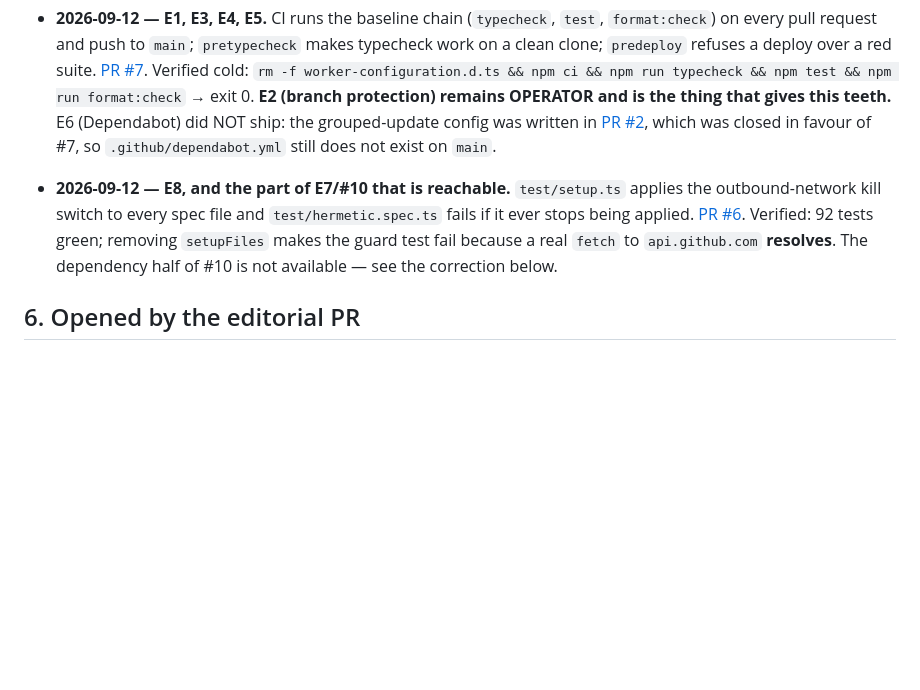
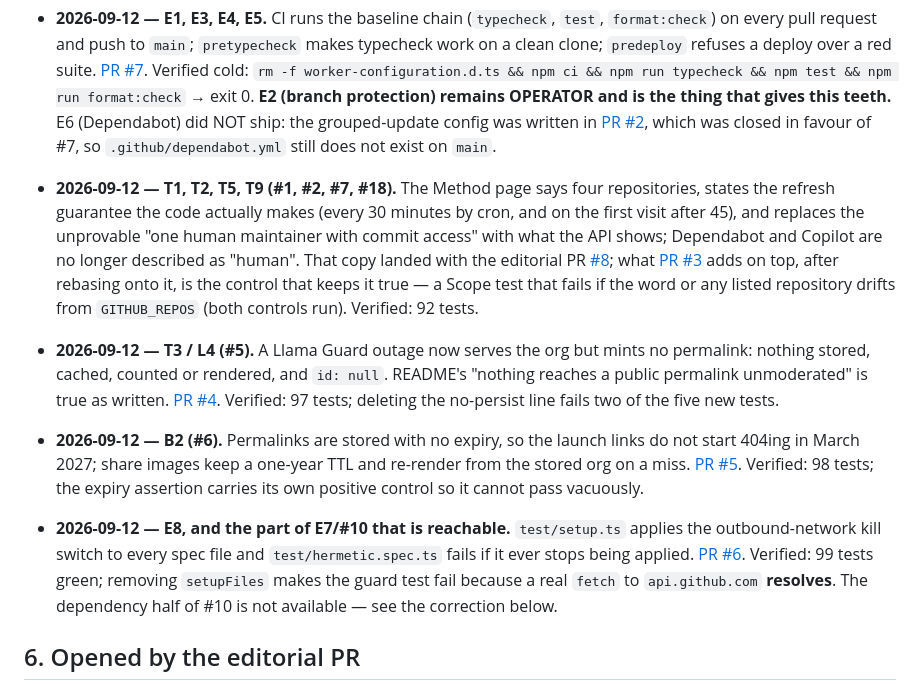
Before and after one commit to MadaBurns/macrohard, a Markdown page: docs/superpowers/2026-09-12-improvement-backlog.md, the part around the change. Drawn GitHub-style; blank space fills up the shorter version.

Commit message:
docs(backlog): record the Method page, guard and permalink work as done
The stack is linear, so these three lines land with the last PR rather than
each with its own; the ledger is complete in the merged state either way.

Co-Authored-By: Claude Opus 5 <noreply@anthropic.com>

```diff
--- a/docs/superpowers/2026-09-12-improvement-backlog.md
+++ b/docs/superpowers/2026-09-12-improvement-backlog.md
@@ -247,7 +247,10 @@ Run the baseline chain from a cold start (rm -f worker-configuration.d.ts first)
 
 - **2026-09-12 — E1, E3, E4, E5.** CI runs the baseline chain (`typecheck`, `test`, `format:check`) on every pull request and push to `main`; `pretypecheck` makes typecheck work on a clean clone; `predeploy` refuses a deploy over a red suite. [PR #7](https://github.com/MadaBurns/macrohard/pull/7). Verified cold: `rm -f worker-configuration.d.ts && npm ci && npm run typecheck && npm test && npm run format:check` → exit 0. **E2 (branch protection) remains OPERATOR and is the thing that gives this teeth.** E6 (Dependabot) did NOT ship: the grouped-update config was written in [PR #2](https://github.com/MadaBurns/macrohard/pull/2), which was closed in favour of #7, so `.github/dependabot.yml` still does not exist on `main`.
 
-- **2026-09-12 — E8, and the part of E7/#10 that is reachable.** `test/setup.ts` applies the outbound-network kill switch to every spec file and `test/hermetic.spec.ts` fails if it ever stops being applied. [PR #6](https://github.com/MadaBurns/macrohard/pull/6). Verified: 92 tests green; removing `setupFiles` makes the guard test fail because a real `fetch` to `api.github.com` **resolves**. The dependency half of #10 is not available — see the correction below.
+- **2026-09-12 — T1, T2, T5, T9 (#1, #2, #7, #18).** The Method page says four repositories, states the refresh guarantee the code actually makes (every 30 minutes by cron, and on the first visit after 45), and replaces the unprovable "one human maintainer with commit access" with what the API shows; Dependabot and Copilot are no longer described as "human". That copy landed with the editorial PR [#8](https://github.com/MadaBurns/macrohard/pull/8); what [PR #3](https://github.com/MadaBurns/macrohard/pull/3) adds on top, after rebasing onto it, is the control that keeps it true — a Scope test that fails if the word or any listed repository drifts from `GITHUB_REPOS` (both controls run). Verified: 92 tests.
+- **2026-09-12 — T3 / L4 (#5).** A Llama Guard outage now serves the org but mints no permalink: nothing stored, cached, counted or rendered, and `id: null`. README's "nothing reaches a public permalink unmoderated" is true as written. [PR #4](https://github.com/MadaBurns/macrohard/pull/4). Verified: 97 tests; deleting the no-persist line fails two of the five new tests.
+- **2026-09-12 — B2 (#6).** Permalinks are stored with no expiry, so the launch links do not start 404ing in March 2027; share images keep a one-year TTL and re-render from the stored org on a miss. [PR #5](https://github.com/MadaBurns/macrohard/pull/5). Verified: 98 tests; the expiry assertion carries its own positive control so it cannot pass vacuously.
+- **2026-09-12 — E8, and the part of E7/#10 that is reachable.** `test/setup.ts` applies the outbound-network kill switch to every spec file and `test/hermetic.spec.ts` fails if it ever stops being applied. [PR #6](https://github.com/MadaBurns/macrohard/pull/6). Verified: 99 tests green; removing `setupFiles` makes the guard test fail because a real `fetch` to `api.github.com` **resolves**. The dependency half of #10 is not available — see the correction below.
 
 ## 6. Opened by the editorial PR
 
```
